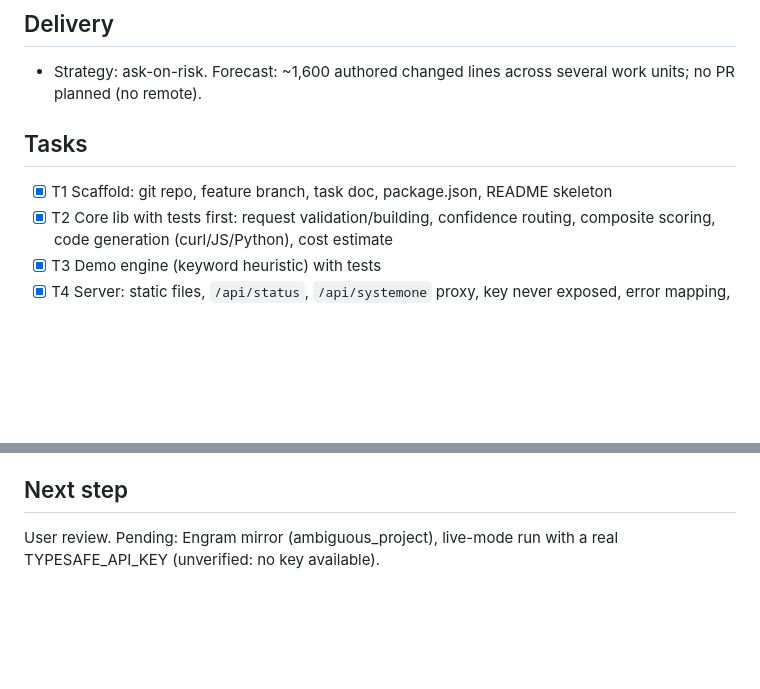
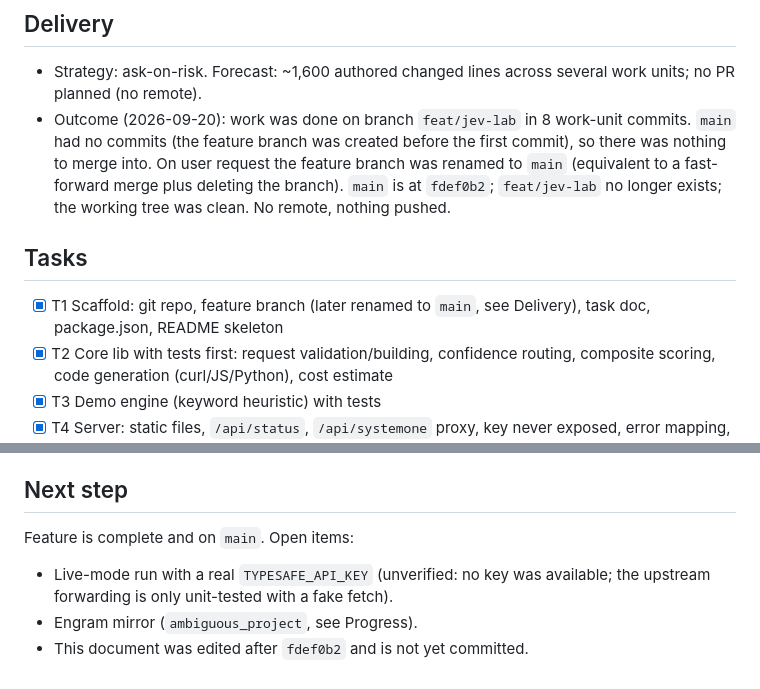
Before and after one commit to andrest04/jev-lab, a Markdown page: odd/tasks/jev-lab.md, 2 parts joined by grey strips. GitHub-like rendering; blank space fills up the shorter version.

Commit message:
docs: record delivery outcome in task doc

```diff
--- a/odd/tasks/jev-lab.md
+++ b/odd/tasks/jev-lab.md
@@ -28,9 +28,10 @@ The user wants to learn how Jev works, how it is used, and how it can be impleme
 
 ## Delivery
 - Strategy: ask-on-risk. Forecast: ~1,600 authored changed lines across several work units; no PR planned (no remote).
+- Outcome (2026-09-20): work was done on branch `feat/jev-lab` in 8 work-unit commits. `main` had no commits (the feature branch was created before the first commit), so there was nothing to merge into. On user request the feature branch was renamed to `main` (equivalent to a fast-forward merge plus deleting the branch). `main` is at `fdef0b2`; `feat/jev-lab` no longer exists; the working tree was clean. No remote, nothing pushed.
 
 ## Tasks
-- [x] T1 Scaffold: git repo, feature branch, task doc, package.json, README skeleton
+- [x] T1 Scaffold: git repo, feature branch (later renamed to `main`, see Delivery), task doc, package.json, README skeleton
 - [x] T2 Core lib with tests first: request validation/building, confidence routing, composite scoring, code generation (curl/JS/Python), cost estimate
 - [x] T3 Demo engine (keyword heuristic) with tests
 - [x] T4 Server: static files, `/api/status`, `/api/systemone` proxy, key never exposed, error mapping, with tests
@@ -54,4 +55,7 @@ The user wants to learn how Jev works, how it is used, and how it can be impleme
 - T9: 111 pass / 0 fail. Browser: all 9 routes render with 0 app JS errors (only a Chrome PDF extension logged errors). Interaction checks: phish sliders flipped verdict likely-phishing -> suspicious with counter "Model calls: 1, policy changes: 2"; playground demo run, Python snippet, validation blocks Run. Bugs found and fixed: invisible Copy button in light theme; horizontal overflow at 396px (grid min-width:auto) fixed, then 9/9 routes fit; score marker label overlap. NOT verified: live calls to api.typesafe.ai (no key); only unit-tested with a fake fetch.
 
 ## Next step
-User review. Pending: Engram mirror (ambiguous_project), live-mode run with a real TYPESAFE_API_KEY (unverified: no key available).
+Feature is complete and on `main`. Open items:
+- Live-mode run with a real `TYPESAFE_API_KEY` (unverified: no key was available; the upstream forwarding is only unit-tested with a fake fetch).
+- Engram mirror (`ambiguous_project`, see Progress).
+- This document was edited after `fdef0b2` and is not yet committed.
```
